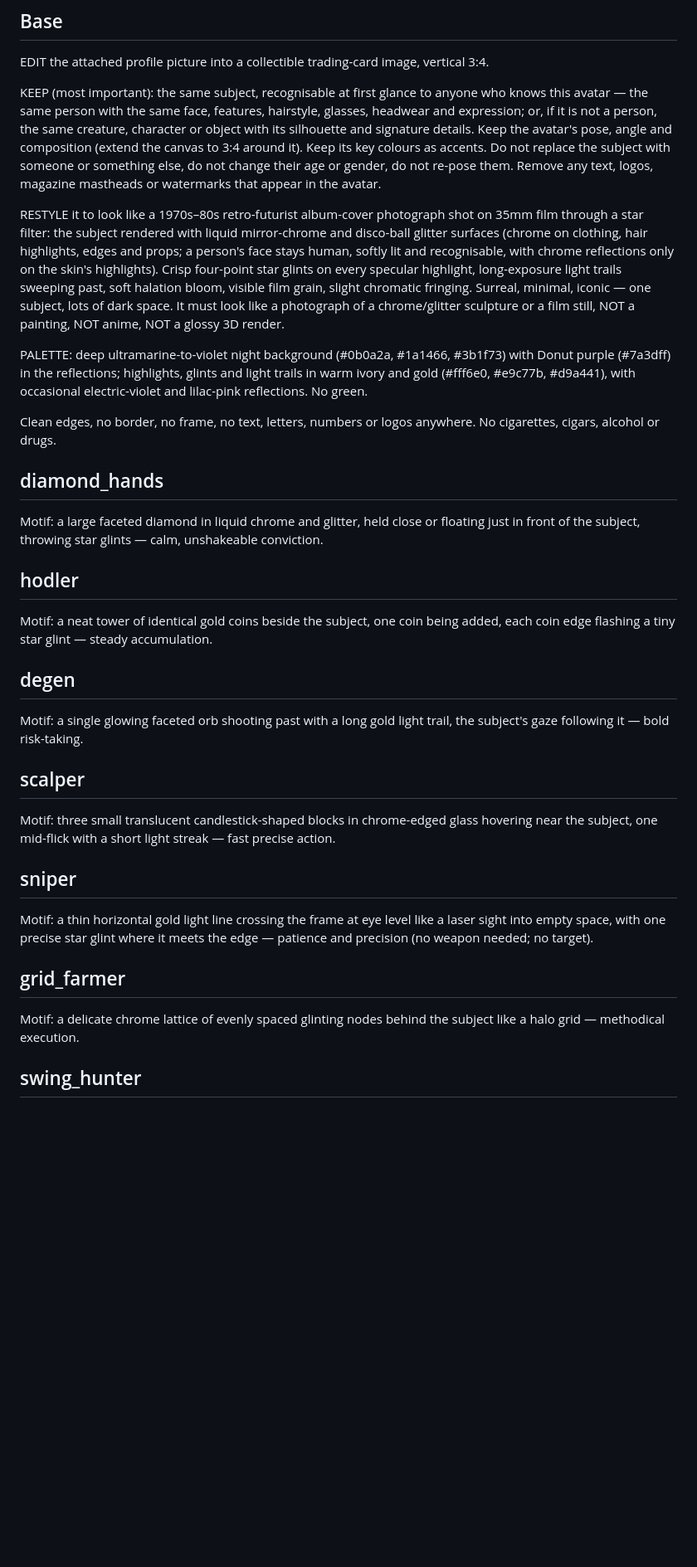
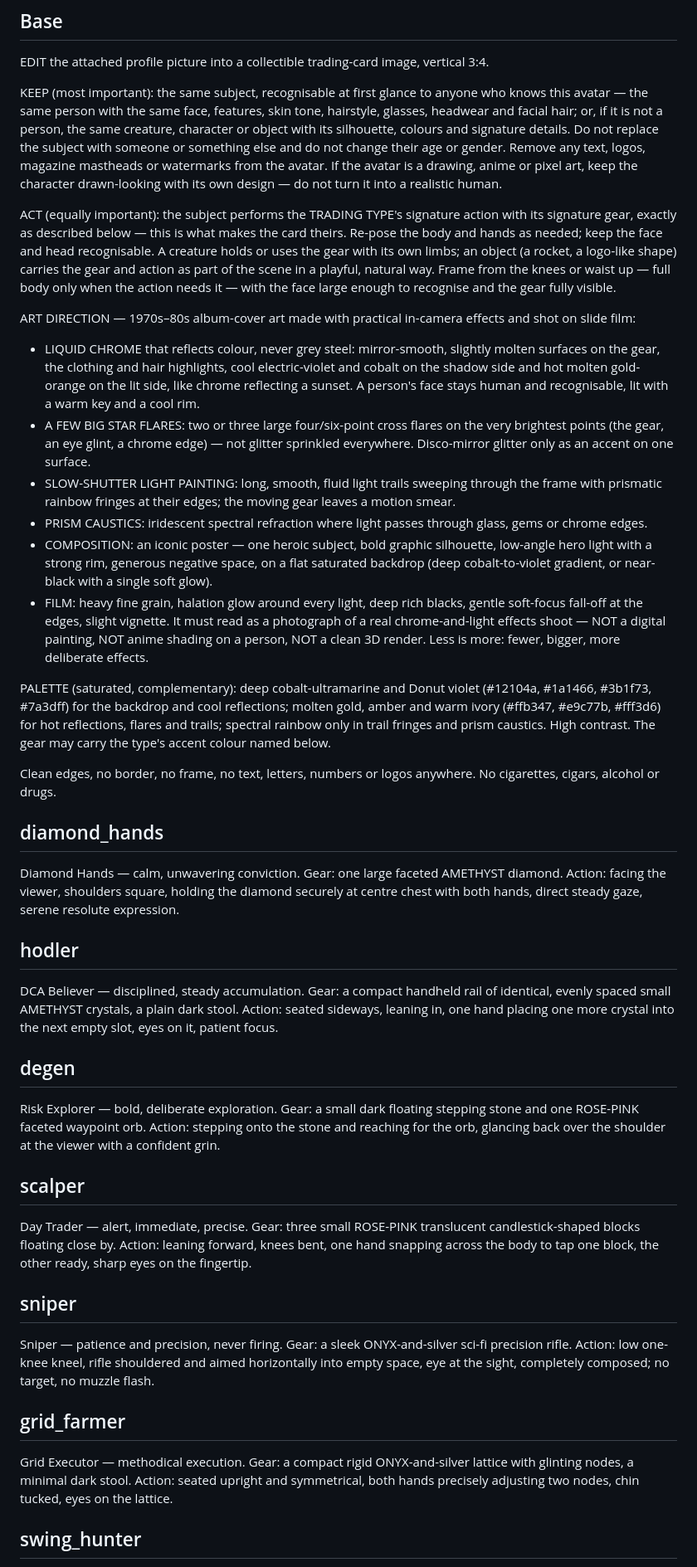
Before and after one commit to DonutLabs-ai/kol-identity-h5, a Markdown page: tools/cardgen/prompts.md, the part around one of its changes. Shown at 83% size. Rendered like a GitHub page; blank space fills up the shorter version.

Commit message:
cardgen v6–v7: type gear + actions back; art direction re-derived from the moodboard (coloured liquid chrome, big star flares, prismatic light trails, cobalt-violet vs molten gold, film)
Co-Authored-By: Claude Opus 5.5 <noreply@anthropic.com>

```diff
--- a/tools/cardgen/prompts.md
+++ b/tools/cardgen/prompts.md
@@ -13,55 +16,78 @@ prompt_version: 2026-09-29.5
 EDIT the attached profile picture into a collectible trading-card image, vertical 3:4.
 
 KEEP (most important): the same subject, recognisable at first glance to anyone who knows this avatar — the same
-person with the same face, features, hairstyle, glasses, headwear and expression; or, if it is not a person, the same
-creature, character or object with its silhouette and signature details. Keep the avatar's pose, angle and composition
-(extend the canvas to 3:4 around it). Keep its key colours as accents. Do not replace the subject with someone or
-something else, do not change their age or gender, do not re-pose them. Remove any text, logos, magazine mastheads or
-watermarks that appear in the avatar.
+person with the same face, features, skin tone, hairstyle, glasses, headwear and facial hair; or, if it is not a person,
+the same creature, character or object with its silhouette, colours and signature details. Do not replace the subject
+with someone or something else and do not change their age or gender. Remove any text, logos, magazine mastheads or
+watermarks from the avatar. If the avatar is a drawing, anime or pixel art, keep the character drawn-looking with
+its own design — do not turn it into a realistic human.
 
-RESTYLE it to look like a 1970s–80s retro-futurist album-cover photograph shot on 35mm film through a star filter:
-the subject rendered with liquid mirror-chrome and disco-ball glitter surfaces (chrome on clothing, hair highlights,
-edges and props; a person's face stays human, softly lit and recognisable, with chrome reflections only on the skin's
-highlights). Crisp four-point star glints on every specular highlight, long-exposure light trails sweeping past, soft
-halation bloom, visible film grain, slight chromatic fringing. Surreal, minimal, iconic — one subject, lots of dark
-space. It must look like a photograph of a chrome/glitter sculpture or a film still, NOT a painting, NOT anime, NOT a
-glossy 3D render.
+ACT (equally important): the subject performs the TRADING TYPE's signature action with its signature gear, exactly as
+described below — this is what makes the card theirs. Re-pose the body and hands as needed; keep the face and head
+recognisable. A creature holds or uses the gear with its own limbs; an object (a rocket, a logo-like shape) carries the
+gear and action as part of the scene in a playful, natural way. Frame from the knees or waist up — full body only when
+the action needs it — with the face large enough to recognise and the gear fully visible.
 
-PALETTE: deep ultramarine-to-violet night background (#0b0a2a, #1a1466, #3b1f73) with Donut purple (#7a3dff) in the
-reflections; highlights, glints and light trails in warm ivory and gold (#fff6e0, #e9c77b, #d9a441), with occasional
-electric-violet and lilac-pink reflections. No green.
+ART DIRECTION — 1970s–80s album-cover art made with practical in-camera effects and shot on slide film:
+- LIQUID CHROME that reflects colour, never grey steel: mirror-smooth, slightly molten surfaces on the gear, the
+  clothing and hair highlights, cool electric-violet and cobalt on the shadow side and hot molten gold-orange on the
+  lit side, like chrome reflecting a sunset. A person's face stays human and recognisable, lit with a warm key and a
+  cool rim.
+- A FEW BIG STAR FLARES: two or three large four/six-point cross flares on the very brightest points (the gear, an
+  eye glint, a chrome edge) — not glitter sprinkled everywhere. Disco-mirror glitter only as an accent on one surface.
+- SLOW-SHUTTER LIGHT PAINTING: long, smooth, fluid light trails sweeping through the frame with prismatic rainbow
+  fringes at their edges; the moving gear leaves a motion smear.
+- PRISM CAUSTICS: iridescent spectral refraction where light passes through glass, gems or chrome edges.
+- COMPOSITION: an iconic poster — one heroic subject, bold graphic silhouette, low-angle hero light with a strong rim,
+  generous negative space, on a flat saturated backdrop (deep cobalt-to-violet gradient, or near-black with a single
+  soft glow).
+- FILM: heavy fine grain, halation glow around every light, deep rich blacks, gentle soft-focus fall-off at the edges,
+  slight vignette.
+It must read as a photograph of a real chrome-and-light effects shoot — NOT a digital painting, NOT anime shading on
+a person, NOT a clean 3D render. Less is more: fewer, bigger, more deliberate effects.
+
+PALETTE (saturated, complementary): deep cobalt-ultramarine and Donut violet (#12104a, #1a1466, #3b1f73, #7a3dff) for
+the backdrop and cool reflections; molten gold, amber and warm ivory (#ffb347, #e9c77b, #fff3d6) for hot reflections,
+flares and trails; spectral rainbow only in trail fringes and prism caustics. High contrast. The gear may carry the
+type's accent colour named below.
 
 Clean edges, no border, no frame, no text, letters, numbers or logos anywhere. No cigarettes, cigars, alcohol or drugs.
 
 ## diamond_hands
 
-Motif: a large faceted diamond in liquid chrome and glitter, held close or floating just in front of the subject,
-throwing star glints — calm, unshakeable conviction.
+Diamond Hands — calm, unwavering conviction. Gear: one large faceted AMETHYST diamond. Action: facing the viewer,
+shoulders square, holding the diamond securely at centre chest with both hands, direct steady gaze, serene resolute
+expression.
 
 ## hodler
 
-Motif: a neat tower of identical gold coins beside the subject, one coin being added, each coin edge flashing a tiny
-star glint — steady accumulation.
+DCA Believer — disciplined, steady accumulation. Gear: a compact handheld rail of identical, evenly spaced small
+AMETHYST crystals, a plain dark stool. Action: seated sideways, leaning in, one hand placing one more crystal into the
+next empty slot, eyes on it, patient focus.
 
 ## degen
 
-Motif: a single glowing faceted orb shooting past with a long gold light trail, the subject's gaze following it —
-bold risk-taking.
+Risk Explorer — bold, deliberate exploration. Gear: a small dark floating stepping stone and one ROSE-PINK faceted
+waypoint orb. Action: stepping onto the stone and reaching for the orb, glancing back over the shoulder at the viewer
+with a confident grin.
 
 ## scalper
 
-Motif: three small translucent candlestick-shaped blocks in chrome-edged glass hovering near the subject, one mid-flick
-with a short light streak — fast precise action.
+Day Trader — alert, immediate, precise. Gear: three small ROSE-PINK translucent candlestick-shaped blocks floating
+close by. Action: leaning forward, knees bent, one hand snapping across the body to tap one block, the other ready,
+sharp eyes on the fingertip.
 
 ## sniper
 
-Motif: a thin horizontal gold light line crossing the frame at eye level like a laser sight into empty space, with one
-precise star glint where it meets the edge — patience and precision (no weapon needed; no target).
+Sniper — patience and precision, never firing. Gear: a sleek ONYX-and-silver sci-fi precision rifle. Action: low
+one-knee kneel, rifle shouldered and aimed horizontally into empty space, eye at the sight, completely composed; no
+target, no muzzle flash.
 
 ## grid_farmer
 
-Motif: a delicate chrome lattice of evenly spaced glinting nodes behind the subject like a halo grid — methodical
-execution.
+Grid Executor — methodical execution. Gear: a compact rigid ONYX-and-silver lattice with glinting nodes, a minimal dark
+stool. Action: seated upright and symmetrical, both hands precisely adjusting two nodes, chin tucked, eyes on the
+lattice.
 
 ## swing_hunter
 
```
Also changed, not shown: other parts of tools/cardgen/prompts.md (+25 -12 lines).
